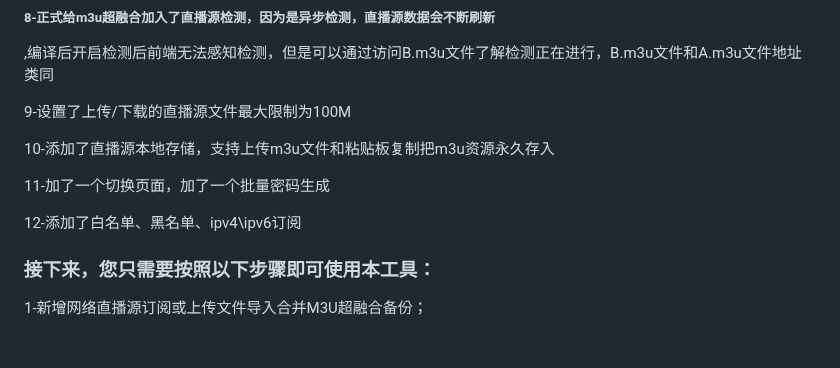
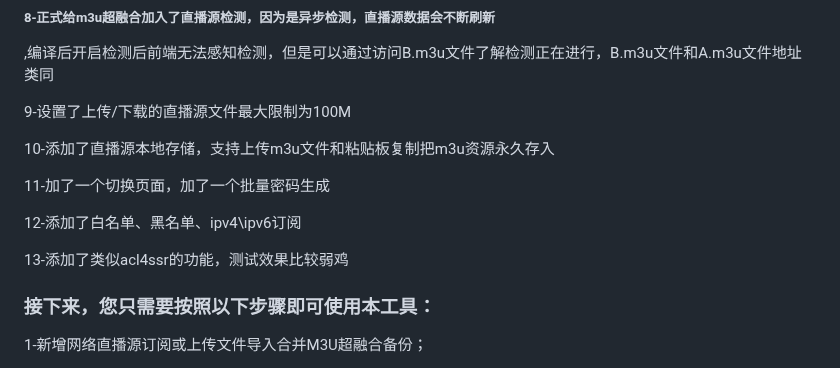
Before and after one commit to welcomefrank/m3u_subscriber, a Markdown page: README.md, the part around the change. GitHub-like rendering; blank space fills up the shorter version.

```diff
--- a/README.md
+++ b/README.md
@@ -64,6 +64,8 @@ docker run -d --name m3usubscriber-4395 --restart unless-stopped --net=host -d j
 
 12-添加了白名单、黑名单、ipv4\ipv6订阅
 
+13-添加了类似acl4ssr的功能，测试效果比较弱鸡
+
 ### 接下来，您只需要按照以下步骤即可使用本工具：
 
 1-新增网络直播源订阅或上传文件导入合并M3U超融合备份；
```
